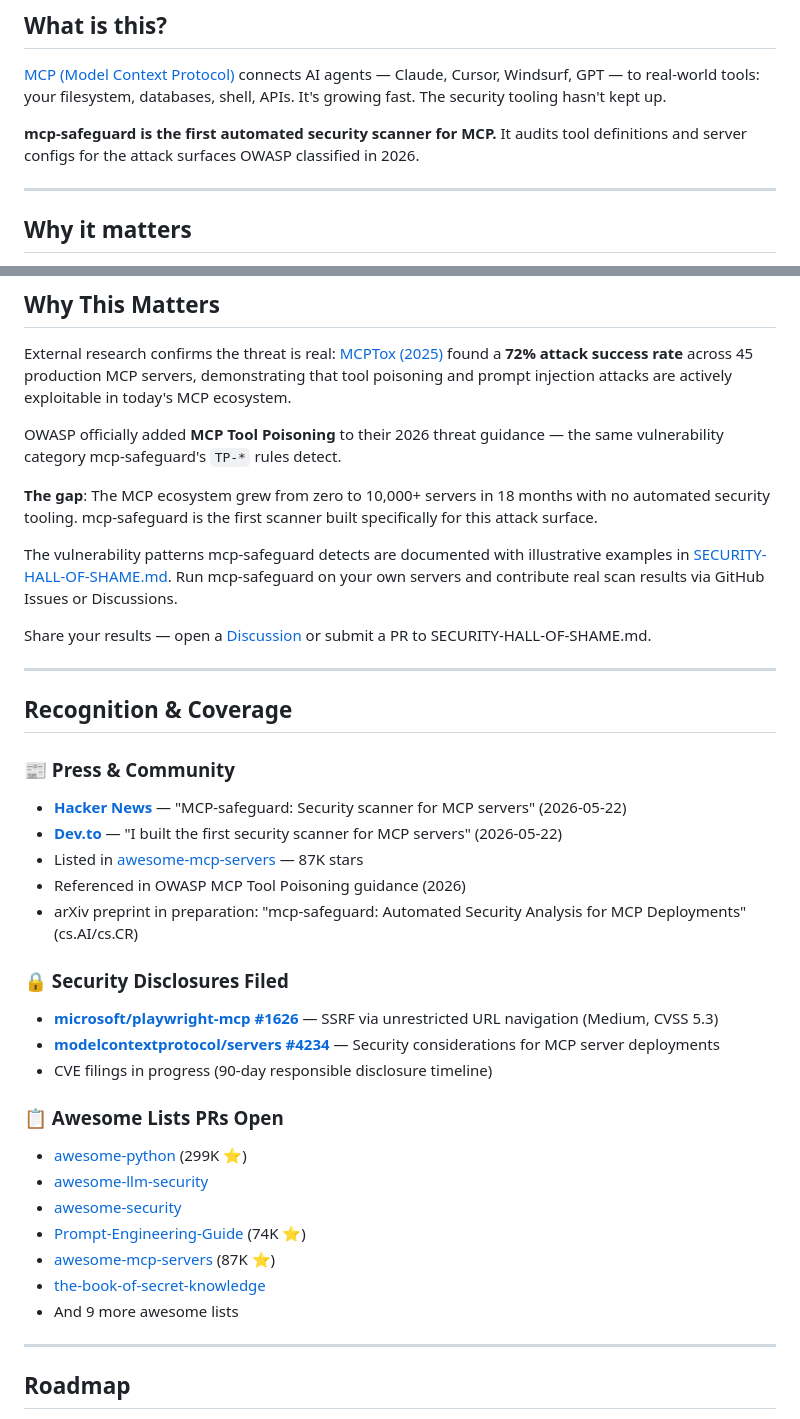
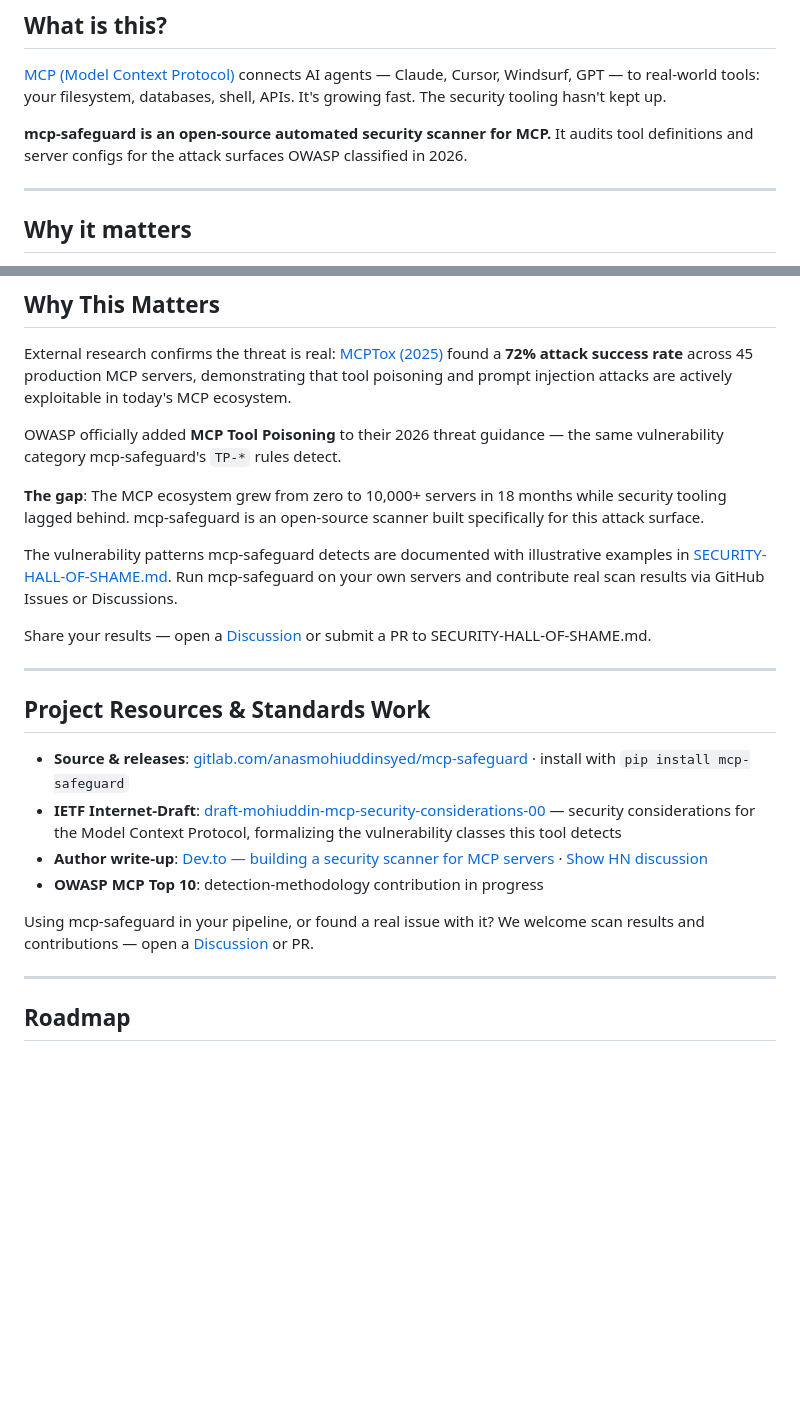
Before and after one commit to SyedAnas01/mcp-safeguard, a Markdown page: README.md, 2 parts joined by grey strips. Rendered like a GitHub page; blank space fills up the shorter version.

Commit message:
docs: align README with verifiable facts
Replace unverified 'recognition' claims (awesome-list listings, OWASP
reference, security disclosures, CVE-in-progress, open PRs to major
repos) with verifiable resources: source/PyPI, the live IETF
Internet-Draft, and the author write-up. Soften 'first scanner' to
'open-source scanner' (the category has prior art). No code changes.

```diff
--- a/README.md
+++ b/README.md
@@ -74,7 +74,7 @@ Scanning: examples/demo-vulnerable-config.json
 
 [MCP (Model Context Protocol)](https://modelcontextprotocol.io) connects AI agents — Claude, Cursor, Windsurf, GPT — to real-world tools: your filesystem, databases, shell, APIs. It's growing fast. The security tooling hasn't kept up.
 
-**mcp-safeguard is the first automated security scanner for MCP.** It audits tool definitions and server configs for the attack surfaces OWASP classified in 2026.
+**mcp-safeguard is an open-source automated security scanner for MCP.** It audits tool definitions and server configs for the attack surfaces OWASP classified in 2026.
 
 ---
 
@@ -360,7 +360,7 @@ External research confirms the threat is real: [MCPTox (2025)](https://arxiv.org
 
 OWASP officially added **MCP Tool Poisoning** to their 2026 threat guidance — the same vulnerability category mcp-safeguard's `TP-*` rules detect.
 
-**The gap**: The MCP ecosystem grew from zero to 10,000+ servers in 18 months with no automated security tooling. mcp-safeguard is the first scanner built specifically for this attack surface.
+**The gap**: The MCP ecosystem grew from zero to 10,000+ servers in 18 months while security tooling lagged behind. mcp-safeguard is an open-source scanner built specifically for this attack surface.
 
 The vulnerability patterns mcp-safeguard detects are documented with illustrative examples in [SECURITY-HALL-OF-SHAME.md](SECURITY-HALL-OF-SHAME.md). Run mcp-safeguard on your own servers and contribute real scan results via GitHub Issues or Discussions.
 
@@ -368,28 +368,14 @@ Share your results — open a [Discussion](https://gitlab.com/anasmohiuddinsyed/
 
 ---
 
-## Recognition & Coverage
+## Project Resources & Standards Work
 
-### 📰 Press & Community
-- **[Hacker News](https://news.ycombinator.com/item?id=48242541)** — "MCP-safeguard: Security scanner for MCP servers" (2026-05-22)
-- **[Dev.to](https://dev.to/syedanas01/i-built-the-first-security-scanner-for-mcp-servers-heres-what-i-found-2np2)** — "I built the first security scanner for MCP servers" (2026-05-22)
-- Listed in [awesome-mcp-servers](https://github.com/punkpeye/awesome-mcp-servers) — 87K stars
-- Referenced in OWASP MCP Tool Poisoning guidance (2026)
-- arXiv preprint in preparation: "mcp-safeguard: Automated Security Analysis for MCP Deployments" (cs.AI/cs.CR)
+- **Source & releases**: [gitlab.com/anasmohiuddinsyed/mcp-safeguard](https://gitlab.com/anasmohiuddinsyed/mcp-safeguard) · install with `pip install mcp-safeguard`
+- **IETF Internet-Draft**: [draft-mohiuddin-mcp-security-considerations-00](https://datatracker.ietf.org/doc/draft-mohiuddin-mcp-security-considerations/) — security considerations for the Model Context Protocol, formalizing the vulnerability classes this tool detects
+- **Author write-up**: [Dev.to — building a security scanner for MCP servers](https://dev.to/syedanas01/i-built-the-first-security-scanner-for-mcp-servers-heres-what-i-found-2np2) · [Show HN discussion](https://news.ycombinator.com/item?id=48242541)
+- **OWASP MCP Top 10**: detection-methodology contribution in progress
 
-### 🔒 Security Disclosures Filed
-- **[microsoft/playwright-mcp #1626](https://github.com/microsoft/playwright-mcp/issues/1626)** — SSRF via unrestricted URL navigation (Medium, CVSS 5.3)
-- **[modelcontextprotocol/servers #4234](https://github.com/modelcontextprotocol/servers/issues/4234)** — Security considerations for MCP server deployments
-- CVE filings in progress (90-day responsible disclosure timeline)
-
-### 📋 Awesome Lists PRs Open
-- [awesome-python](https://github.com/vinta/awesome-python) (299K ⭐)
-- [awesome-llm-security](https://github.com/corca-ai/awesome-llm-security)
-- [awesome-security](https://github.com/sbilly/awesome-security)
-- [Prompt-Engineering-Guide](https://github.com/dair-ai/Prompt-Engineering-Guide) (74K ⭐)
-- [awesome-mcp-servers](https://github.com/punkpeye/awesome-mcp-servers) (87K ⭐)
-- [the-book-of-secret-knowledge](https://github.com/trimstray/the-book-of-secret-knowledge)
-- And 9 more awesome lists
+Using mcp-safeguard in your pipeline, or found a real issue with it? We welcome scan results and contributions — open a [Discussion](https://gitlab.com/anasmohiuddinsyed/mcp-safeguard) or PR.
 
 ---
 
```
